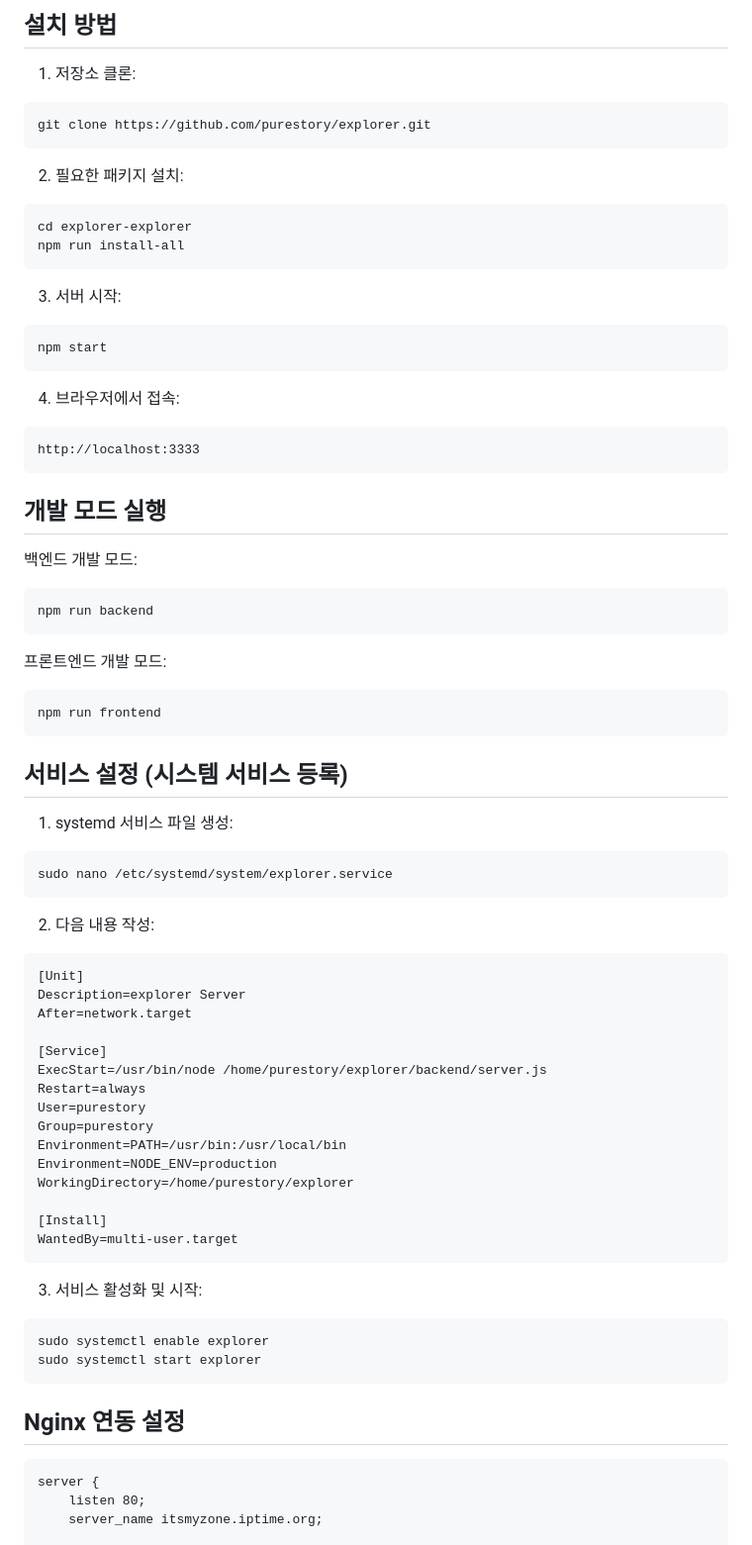
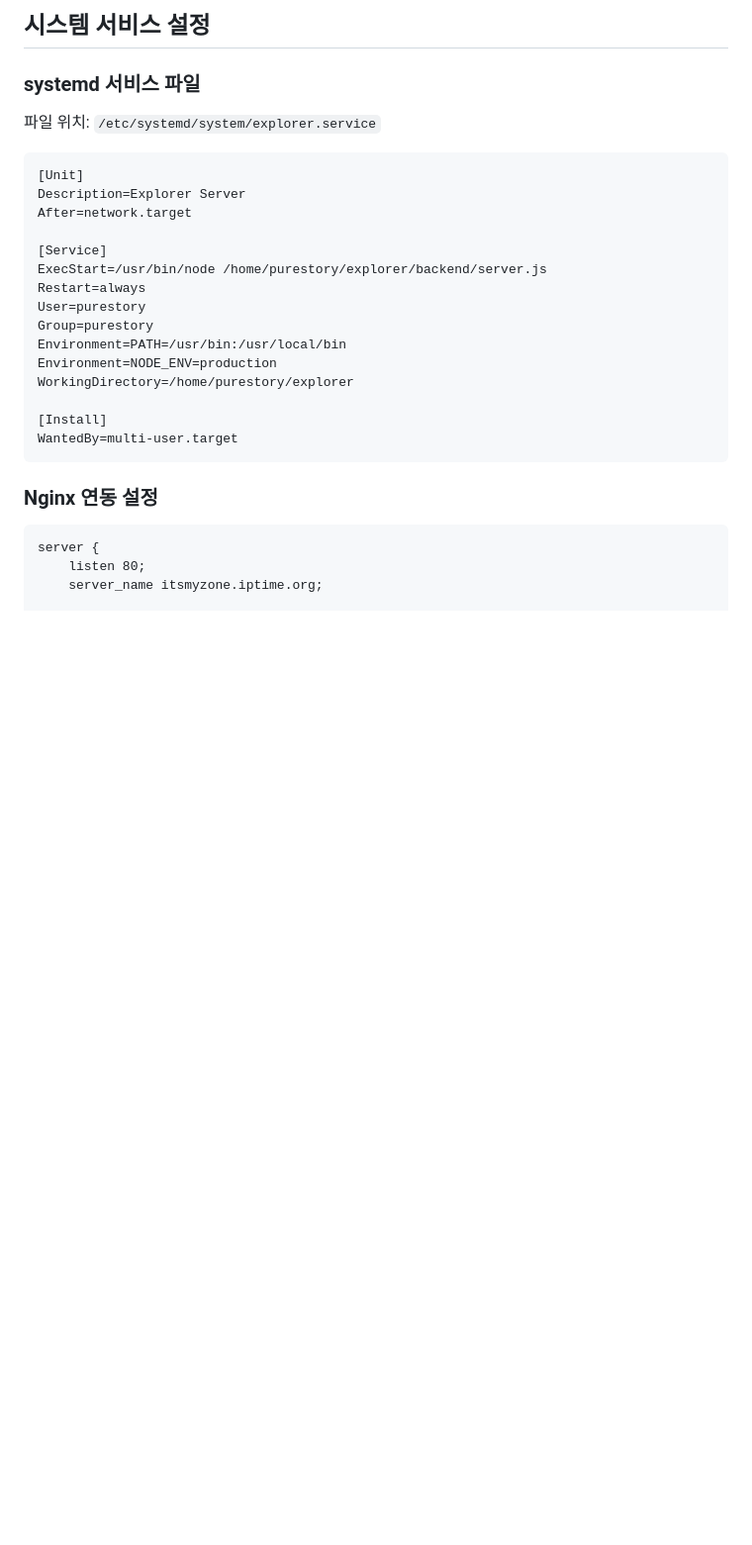
Before and after one commit to purestory/explorer, a Markdown page: README.md, the part around one of its changes. Shown at 99% size. Drawn GitHub-style; blank space fills up the shorter version.

````diff
--- a/README.md
+++ b/README.md
@@ -114,51 +115,14 @@ explorer/
 ```
 
-## 설치 방법
+## 시스템 서비스 설정
 
-1. 저장소 클론:
-```
-git clone https://github.com/purestory/explorer.git
-```
+### systemd 서비스 파일
 
-2. 필요한 패키지 설치:
-```
-cd explorer-explorer
-npm run install-all
-```
+파일 위치: `/etc/systemd/system/explorer.service`
 
-3. 서버 시작:
-```
-npm start
-```
-
-4. 브라우저에서 접속:
-```
-http://localhost:3333
-```
-
-## 개발 모드 실행
-
-백엔드 개발 모드:
-```
-npm run backend
-```
-
-프론트엔드 개발 모드:
-```
-npm run frontend
-```
-
-## 서비스 설정 (시스템 서비스 등록)
-
-1. systemd 서비스 파일 생성:
-```
-sudo nano /etc/systemd/system/explorer.service
-```
-
-2. 다음 내용 작성:
 ```
 [Unit]
-Description=explorer Server
+Description=Explorer Server
 After=network.target
 
 [Service]
@@ -174,13 +138,7 @@ WorkingDirectory=/home/purestory/explorer
 WantedBy=multi-user.target
 ```
 
-3. 서비스 활성화 및 시작:
-```
-sudo systemctl enable explorer
-sudo systemctl start explorer
-```
-
-## Nginx 연동 설정
+### Nginx 연동 설정
 
 ```
 server {
````
Also changed, not shown: other parts of README.md (+88 -76 lines).
